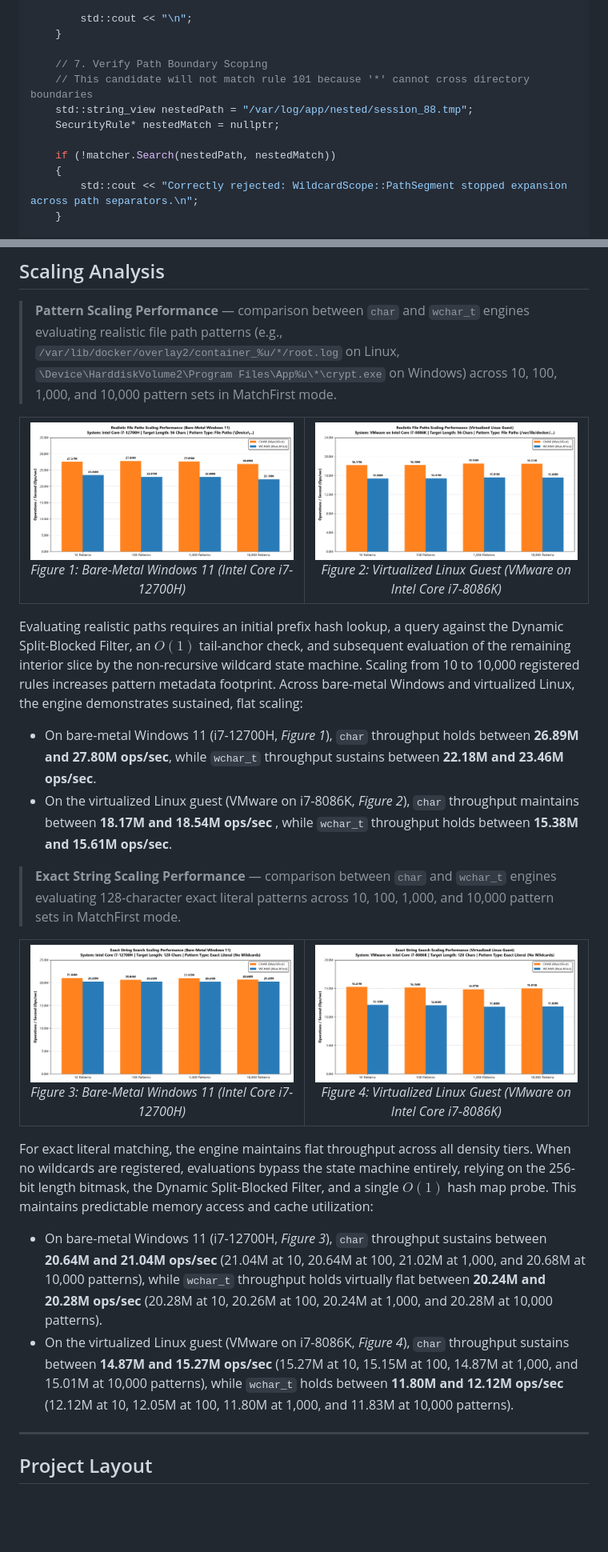
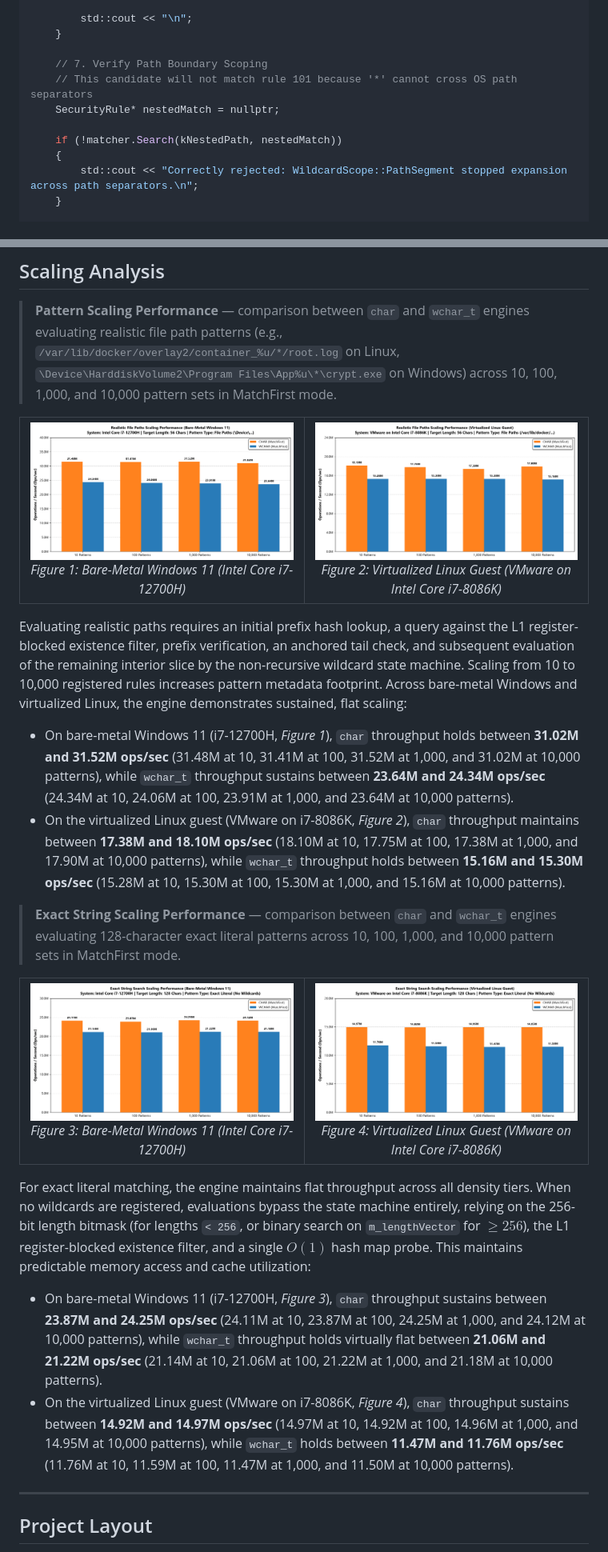
Before and after one commit to adanil-code/StringPatternMatch, a Markdown page: Readme.md, 2 parts joined by grey strips. Shown at 80% size. GitHub-like rendering; pictures changed too: assets/um_exact_string_scaling_12700H.png, assets/um_exact_string_scaling_vm_fedora.png, assets/um_file_paths_scaling_12700H.png; blank space fills up the shorter version.

Commit message:
Performance optmizations, ARMv7 support

```diff
--- a/Readme.md
+++ b/Readme.md
@@ -338,11 +353,10 @@ void RunPatternMatchExample()
     }
 
     // 7. Verify Path Boundary Scoping
-    // This candidate will not match rule 101 because '*' cannot cross directory boundaries
-    std::string_view nestedPath = "/var/log/app/nested/session_88.tmp";
+    // This candidate will not match rule 101 because '*' cannot cross OS path separators
     SecurityRule* nestedMatch = nullptr;
 
-    if (!matcher.Search(nestedPath, nestedMatch))
+    if (!matcher.Search(kNestedPath, nestedMatch))
     {
         std::cout << "Correctly rejected: WildcardScope::PathSegment stopped expansion across path separators.\n";
     }
@@ -486,38 +500,38 @@ The test suite was executed under both **GCC 16** and **Clang 22** on the virtua
 <table border="0" cellspacing="0" cellpadding="0">
   <tr>
     <td align="center" valign="middle" width="50%">
-      <img src="assets/um_file_paths_scaling_12700H.png" width="680" alt="Intel Core i7-12700H Scaling Performance">
+      <img src="assets/um_file_paths_scaling_12700H.png" width="800" alt="Intel Core i7-12700H Scaling Performance">
       <br><em>Figure 1: Bare-Metal Windows 11 (Intel Core i7-12700H)</em>
     </td>
     <td align="center" valign="middle" width="50%">
-      <img src="assets/um_file_paths_scaling_vm_fedora.png" width="680" alt="VMware Linux Guest Scaling Performance">
+      <img src="assets/um_file_paths_scaling_vm_fedora.png" width="800" alt="VMware Linux Guest Scaling Performance">
       <br><em>Figure 2: Virtualized Linux Guest (VMware on Intel Core i7-8086K)</em>
     </td>
   </tr>
 </table>
 
-Evaluating realistic paths requires an initial prefix hash lookup, a query against the Dynamic Split-Blocked Filter, an $O(1)$ tail-anchor check, and subsequent evaluation of the remaining interior slice by the non-recursive wildcard state machine. Scaling from 10 to 10,000 registered rules increases pattern metadata footprint. Across bare-metal Windows and virtualized Linux, the engine demonstrates sustained, flat scaling:
-* On bare-metal Windows 11 (i7-12700H, *Figure 1*), `char` throughput holds between **26.89M and 27.80M ops/sec**, while `wchar_t` throughput sustains between **22.18M and 23.46M ops/sec**.
-* On the virtualized Linux guest (VMware on i7-8086K, *Figure 2*), `char` throughput maintains between **18.17M and 18.54M ops/sec** , while `wchar_t` throughput holds between **15.38M and 15.61M ops/sec**.
+Evaluating realistic paths requires an initial prefix hash lookup, a query against the L1 register-blocked existence filter, prefix verification, an anchored tail check, and subsequent evaluation of the remaining interior slice by the non-recursive wildcard state machine. Scaling from 10 to 10,000 registered rules increases pattern metadata footprint. Across bare-metal Windows and virtualized Linux, the engine demonstrates sustained, flat scaling:
+* On bare-metal Windows 11 (i7-12700H, *Figure 1*), `char` throughput holds between **31.02M and 31.52M ops/sec** (31.48M at 10, 31.41M at 100, 31.52M at 1,000, and 31.02M at 10,000 patterns), while `wchar_t` throughput sustains between **23.64M and 24.34M ops/sec** (24.34M at 10, 24.06M at 100, 23.91M at 1,000, and 23.64M at 10,000 patterns).
+* On the virtualized Linux guest (VMware on i7-8086K, *Figure 2*), `char` throughput maintains between **17.38M and 18.10M ops/sec** (18.10M at 10, 17.75M at 100, 17.38M at 1,000, and 17.90M at 10,000 patterns), while `wchar_t` throughput holds between **15.16M and 15.30M ops/sec** (15.28M at 10, 15.30M at 100, 15.30M at 1,000, and 15.16M at 10,000 patterns).
 
 > **Exact String Scaling Performance** — comparison between `char` and `wchar_t` engines evaluating 128-character exact literal patterns across 10, 100, 1,000, and 10,000 pattern sets in MatchFirst mode.
 
 <table border="0" cellspacing="0" cellpadding="0">
   <tr>
     <td align="center" valign="middle" width="50%">
-      <img src="assets/um_exact_string_scaling_12700H.png" width="680" alt="Intel Core i7-12700H Exact String Scaling Performance">
+      <img src="assets/um_exact_string_scaling_12700H.png" width="800" alt="Intel Core i7-12700H Exact String Scaling Performance">
       <br><em>Figure 3: Bare-Metal Windows 11 (Intel Core i7-12700H)</em>
     </td>
     <td align="center" valign="middle" width="50%">
-      <img src="assets/um_exact_string_scaling_vm_fedora.png" width="680" alt="VMware Linux Guest Exact String Performance">
+      <img src="assets/um_exact_string_scaling_vm_fedora.png" width="800" alt="VMware Linux Guest Exact String Performance">
       <br><em>Figure 4: Virtualized Linux Guest (VMware on Intel Core i7-8086K)</em>
     </td>
   </tr>
 </table>
 
-For exact literal matching, the engine maintains flat throughput across all density tiers. When no wildcards are registered, evaluations bypass the state machine entirely, relying on the 256-bit length bitmask, the Dynamic Split-Blocked Filter, and a single $O(1)$ hash map probe. This maintains predictable memory access and cache utilization:
-* On bare-metal Windows 11 (i7-12700H, *Figure 3*), `char` throughput sustains between **20.64M and 21.04M ops/sec** (21.04M at 10, 20.64M at 100, 21.02M at 1,000, and 20.68M at 10,000 patterns), while `wchar_t` throughput holds virtually flat between **20.24M and 20.28M ops/sec** (20.28M at 10, 20.26M at 100, 20.24M at 1,000, and 20.28M at 10,000 patterns).
-* On the virtualized Linux guest (VMware on i7-8086K, *Figure 4*), `char` throughput sustains between **14.87M and 15.27M ops/sec** (15.27M at 10, 15.15M at 100, 14.87M at 1,000, and 15.01M at 10,000 patterns), while `wchar_t` holds between **11.80M and 12.12M ops/sec** (12.12M at 10, 12.05M at 100, 11.80M at 1,000, and 11.83M at 10,000 patterns).
+For exact literal matching, the engine maintains flat throughput across all density tiers. When no wildcards are registered, evaluations bypass the state machine entirely, relying on the 256-bit length bitmask (for lengths `< 256`, or binary search on `m_lengthVector` for $\ge 256$), the L1 register-blocked existence filter, and a single $O(1)$ hash map probe. This maintains predictable memory access and cache utilization:
+* On bare-metal Windows 11 (i7-12700H, *Figure 3*), `char` throughput sustains between **23.87M and 24.25M ops/sec** (24.11M at 10, 23.87M at 100, 24.25M at 1,000, and 24.12M at 10,000 patterns), while `wchar_t` throughput holds virtually flat between **21.06M and 21.22M ops/sec** (21.14M at 10, 21.06M at 100, 21.22M at 1,000, and 21.18M at 10,000 patterns).
+* On the virtualized Linux guest (VMware on i7-8086K, *Figure 4*), `char` throughput sustains between **14.92M and 14.97M ops/sec** (14.97M at 10, 14.92M at 100, 14.96M at 1,000, and 14.95M at 10,000 patterns), while `wchar_t` holds between **11.47M and 11.76M ops/sec** (11.76M at 10, 11.59M at 100, 11.47M at 1,000, and 11.50M at 10,000 patterns).
 
 ---
 
```
Also changed, not shown: other parts of Readme.md (+123 -108 lines), 6 other files.
